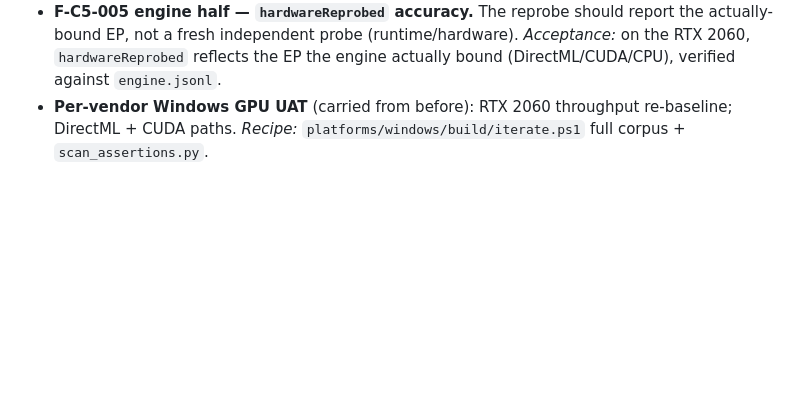
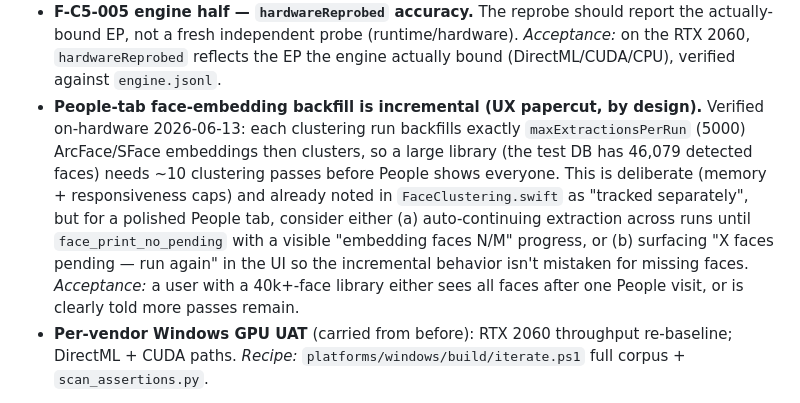
Before and after one commit to WebWorldWide/FileID, a Markdown page: shared/docs/NEXT.md, the part around the change. Rendered like a GitHub page; blank space fills up the shorter version.

```diff
--- a/shared/docs/NEXT.md
+++ b/shared/docs/NEXT.md
@@ -109,6 +109,15 @@ corpus. What remains are the write-path and threshold items that need the owner'
   actually-bound EP, not a fresh independent probe (runtime/hardware). *Acceptance:* on the RTX 2060,
   `hardwareReprobed` reflects the EP the engine actually bound (DirectML/CUDA/CPU), verified against
   `engine.jsonl`.
+- **People-tab face-embedding backfill is incremental (UX papercut, by design).** Verified on-hardware
+  2026-06-13: each clustering run backfills exactly `maxExtractionsPerRun` (5000) ArcFace/SFace
+  embeddings then clusters, so a large library (the test DB has 46,079 detected faces) needs ~10
+  clustering passes before People shows everyone. This is deliberate (memory + responsiveness caps) and
+  already noted in `FaceClustering.swift` as "tracked separately", but for a polished People tab,
+  consider either (a) auto-continuing extraction across runs until `face_print_no_pending` with a
+  visible "embedding faces N/M" progress, or (b) surfacing "X faces pending — run again" in the UI so
+  the incremental behavior isn't mistaken for missing faces. *Acceptance:* a user with a 40k+-face
+  library either sees all faces after one People visit, or is clearly told more passes remain.
 - **Per-vendor Windows GPU UAT** (carried from before): RTX 2060 throughput re-baseline; DirectML +
   CUDA paths. *Recipe:* `platforms/windows/build/iterate.ps1` full corpus + `scan_assertions.py`.
 
```
Also changed, not shown: shared/docs/STATE.md (+10 -0 lines).
